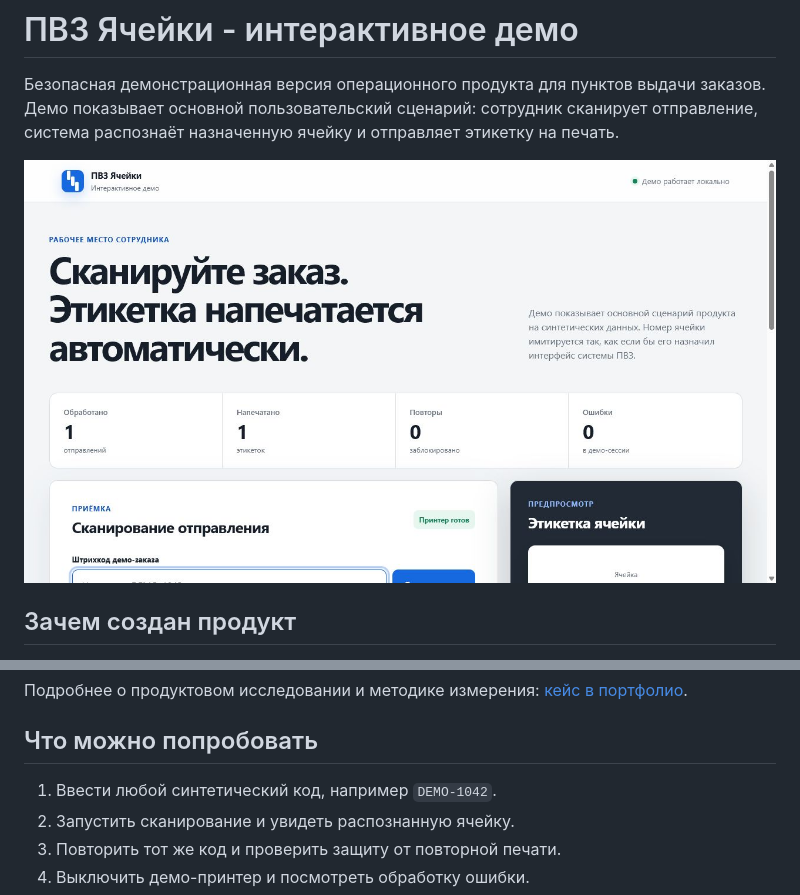
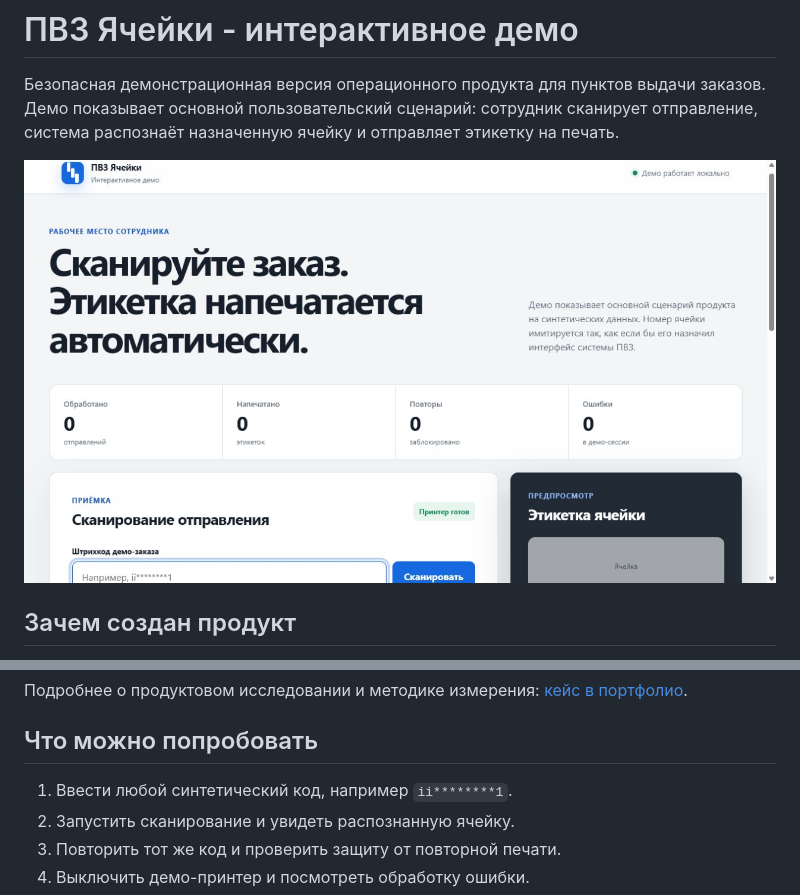
Before and after one commit to Jonson2772/pvz-cells-demo, a Markdown page: README.md, 2 parts joined by grey strips. GitHub-like rendering; pictures changed too: assets/demo-workspace.png.

Commit message:
Update demo barcode examples

```diff
--- a/README.md
+++ b/README.md
@@ -18,7 +18,7 @@
 
 ## Что можно попробовать
 
-1. Ввести любой синтетический код, например `DEMO-1042`.
+1. Ввести любой синтетический код, например `ii********1`.
 2. Запустить сканирование и увидеть распознанную ячейку.
 3. Повторить тот же код и проверить защиту от повторной печати.
 4. Выключить демо-принтер и посмотреть обработку ошибки.
```
Also changed, not shown: 2 other files.
